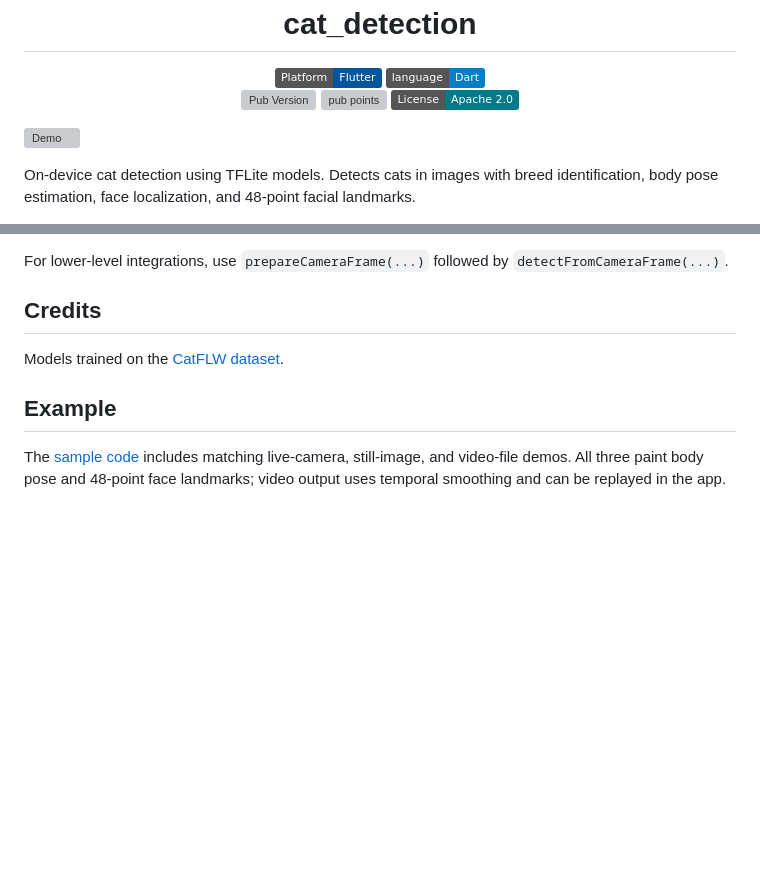
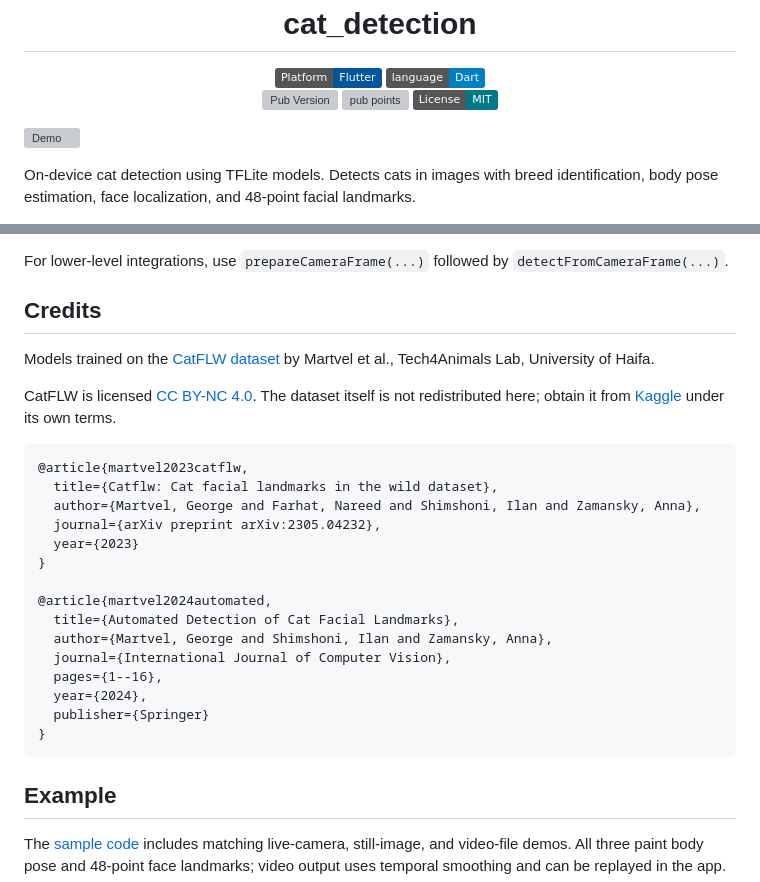
Before and after one commit to hugocornellier/cat_detection, a Markdown page: README.md, 2 parts joined by grey strips. Drawn GitHub-style; badges without logos; blank space fills up the shorter version; grey boxes are pictures that could not be loaded.

Commit message:
docs: fix license badge and credit CatFLW properly
The README badge claimed Apache 2.0 while the LICENSE file is MIT. The badge
now matches the LICENSE file, which is authoritative.

The CatFLW credit pointed at github.com/catflw/catflw, which does not exist.
It now links martvelge/CatFLW, names the authors, states the CC BY-NC 4.0
dataset license, and includes BibTeX for both papers.

````diff
--- a/README.md
+++ b/README.md
@@ -6,7 +6,7 @@
 <br>
 <a href="https://pub.dev/packages/cat_detection"><img src="https://img.shields.io/pub/v/cat_detection?label=pub.dev&labelColor=333940&logo=dart" alt="Pub Version"></a>
 <a href="https://pub.dev/packages/cat_detection/score"><img src="https://img.shields.io/pub/points/cat_detection?color=2E8B57&label=pub%20points" alt="pub points"></a>
-<a href="https://github.com/hugocornellier/cat_detection/blob/main/LICENSE"><img src="https://img.shields.io/badge/License-Apache_2.0-007A88.svg?logo=apache" alt="License"></a>
+<a href="https://github.com/hugocornellier/cat_detection/blob/main/LICENSE"><img src="https://img.shields.io/badge/License-MIT-007A88.svg" alt="License"></a>
 </p>
 
 ![Demo](assets/screenshots/cat_detection_demo.png)
@@ -256,7 +256,32 @@ For lower-level integrations, use `prepareCameraFrame(...)` followed by
 
 ## Credits
 
-Models trained on the [CatFLW dataset](https://github.com/catflw/catflw).
+Models trained on the [CatFLW dataset](https://github.com/martvelge/CatFLW) by
+Martvel et al., Tech4Animals Lab, University of Haifa.
+
+CatFLW is licensed
+[CC BY-NC 4.0](https://creativecommons.org/licenses/by-nc/4.0/). The dataset
+itself is not redistributed here; obtain it from
+[Kaggle](https://www.kaggle.com/datasets/georgemartvel/catflw) under its own
+terms.
+
+```bibtex
+@article{martvel2023catflw,
+  title={Catflw: Cat facial landmarks in the wild dataset},
+  author={Martvel, George and Farhat, Nareed and Shimshoni, Ilan and Zamansky, Anna},
+  journal={arXiv preprint arXiv:2305.04232},
+  year={2023}
+}
+
+@article{martvel2024automated,
+  title={Automated Detection of Cat Facial Landmarks},
+  author={Martvel, George and Shimshoni, Ilan and Zamansky, Anna},
+  journal={International Journal of Computer Vision},
+  pages={1--16},
+  year={2024},
+  publisher={Springer}
+}
+```
 
 ## Example
 
````
